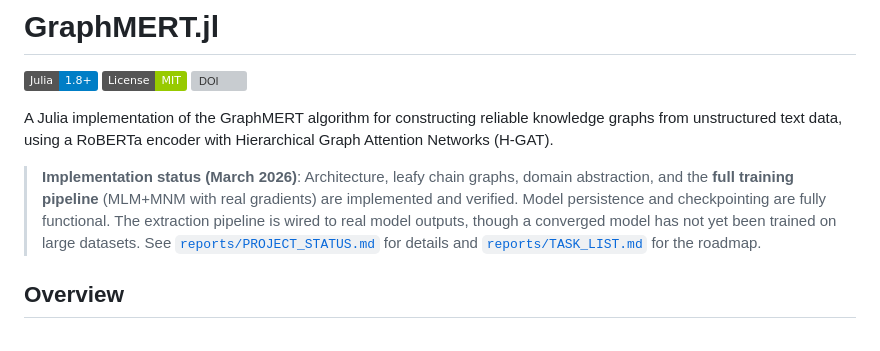
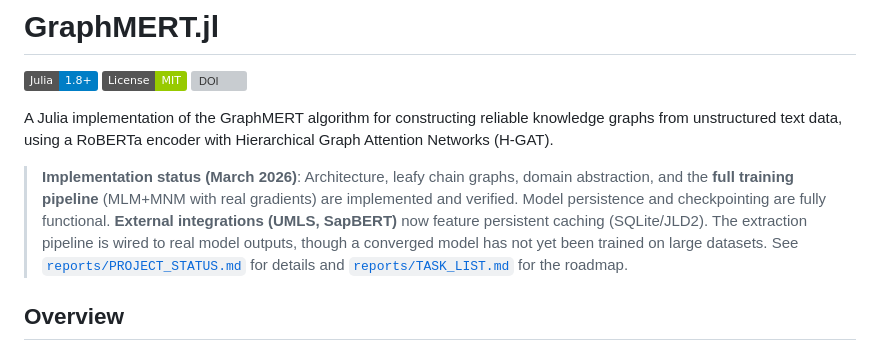
Before and after one commit to AlbaIntelligence/GraphMERT.jl, a Markdown page: README.md, the part around the change. Drawn GitHub-style; badges without logos; grey boxes are pictures that could not be loaded.

```diff
--- a/README.md
+++ b/README.md
@@ -6,7 +6,7 @@
 
 A Julia implementation of the GraphMERT algorithm for constructing reliable knowledge graphs from unstructured text data, using a RoBERTa encoder with Hierarchical Graph Attention Networks (H-GAT).
 
-> **Implementation status (March 2026)**: Architecture, leafy chain graphs, domain abstraction, and the **full training pipeline** (MLM+MNM with real gradients) are implemented and verified. Model persistence and checkpointing are fully functional. The extraction pipeline is wired to real model outputs, though a converged model has not yet been trained on large datasets. See [`reports/PROJECT_STATUS.md`](reports/PROJECT_STATUS.md) for details and [`reports/TASK_LIST.md`](reports/TASK_LIST.md) for the roadmap.
+> **Implementation status (March 2026)**: Architecture, leafy chain graphs, domain abstraction, and the **full training pipeline** (MLM+MNM with real gradients) are implemented and verified. Model persistence and checkpointing are fully functional. **External integrations (UMLS, SapBERT)** now feature persistent caching (SQLite/JLD2). The extraction pipeline is wired to real model outputs, though a converged model has not yet been trained on large datasets. See [`reports/PROJECT_STATUS.md`](reports/PROJECT_STATUS.md) for details and [`reports/TASK_LIST.md`](reports/TASK_LIST.md) for the roadmap.
 
 ## Overview
 
```
Also changed, not shown: AGENTS.md (+4 -3 lines), reports/TASK_LIST.md (+5 -5 lines).
